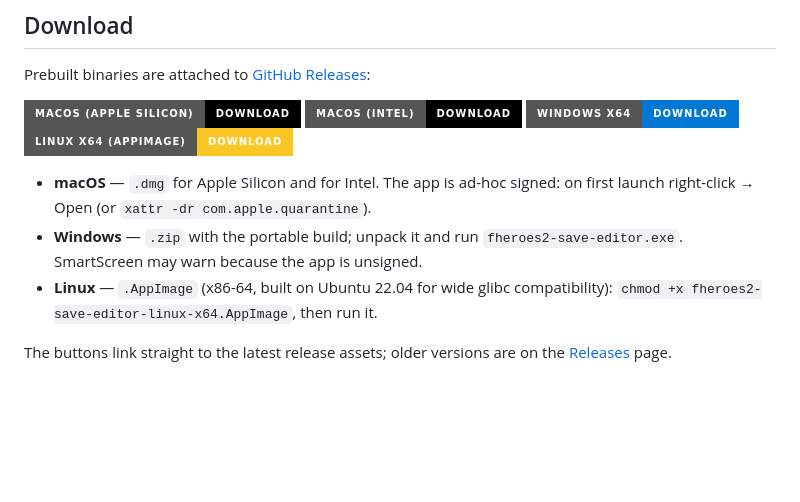
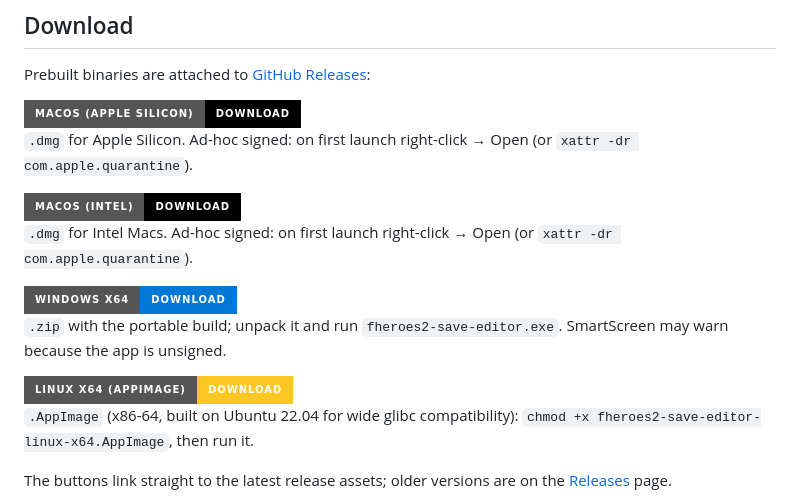
Before and after one commit to slavamokerov/fheroes2-save-editor, a Markdown page: README.md, the part around the change. Drawn GitHub-style; badges without logos; blank space fills up the shorter version.

Commit message:
Docs: stack download buttons with captions

```diff
--- a/README.md
+++ b/README.md
@@ -99,16 +99,20 @@ backup is created before saving.
 Prebuilt binaries are attached to [GitHub Releases](https://github.com/slavamokerov/fheroes2-save-editor/releases):
 
 [![Download for macOS (Apple Silicon)](https://img.shields.io/badge/macOS%20(Apple%20Silicon)-Download-000000?style=for-the-badge&logo=apple&logoColor=white)](https://github.com/slavamokerov/fheroes2-save-editor/releases/latest/download/fheroes2-save-editor-macos-arm64.dmg)
+`.dmg` for Apple Silicon. Ad-hoc signed: on first launch right-click → Open
+(or `xattr -dr com.apple.quarantine`).
+
 [![Download for macOS (Intel)](https://img.shields.io/badge/macOS%20(Intel)-Download-000000?style=for-the-badge&logo=apple&logoColor=white)](https://github.com/slavamokerov/fheroes2-save-editor/releases/latest/download/fheroes2-save-editor-macos-intel.dmg)
+`.dmg` for Intel Macs. Ad-hoc signed: on first launch right-click → Open
+(or `xattr -dr com.apple.quarantine`).
+
 [![Download for Windows](https://img.shields.io/badge/Windows%20x64-Download-0078D4?style=for-the-badge&logo=windows&logoColor=white)](https://github.com/slavamokerov/fheroes2-save-editor/releases/latest/download/fheroes2-save-editor-windows-x64.zip)
+`.zip` with the portable build; unpack it and run `fheroes2-save-editor.exe`.
+SmartScreen may warn because the app is unsigned.
+
 [![Download for Linux](https://img.shields.io/badge/Linux%20x64%20(AppImage)-Download-FCC624?style=for-the-badge&logo=linux&logoColor=black)](https://github.com/slavamokerov/fheroes2-save-editor/releases/latest/download/fheroes2-save-editor-linux-x64.AppImage)
-
-- **macOS** — `.dmg` for Apple Silicon and for Intel. The app is ad-hoc signed:
-  on first launch right-click → Open (or `xattr -dr com.apple.quarantine`).
-- **Windows** — `.zip` with the portable build; unpack it and run
-  `fheroes2-save-editor.exe`. SmartScreen may warn because the app is unsigned.
-- **Linux** — `.AppImage` (x86-64, built on Ubuntu 22.04 for wide glibc
-  compatibility): `chmod +x fheroes2-save-editor-linux-x64.AppImage`, then run it.
+`.AppImage` (x86-64, built on Ubuntu 22.04 for wide glibc compatibility):
+`chmod +x fheroes2-save-editor-linux-x64.AppImage`, then run it.
 
 The buttons link straight to the latest release assets; older versions are on
 the [Releases](https://github.com/slavamokerov/fheroes2-save-editor/releases) page.
```
